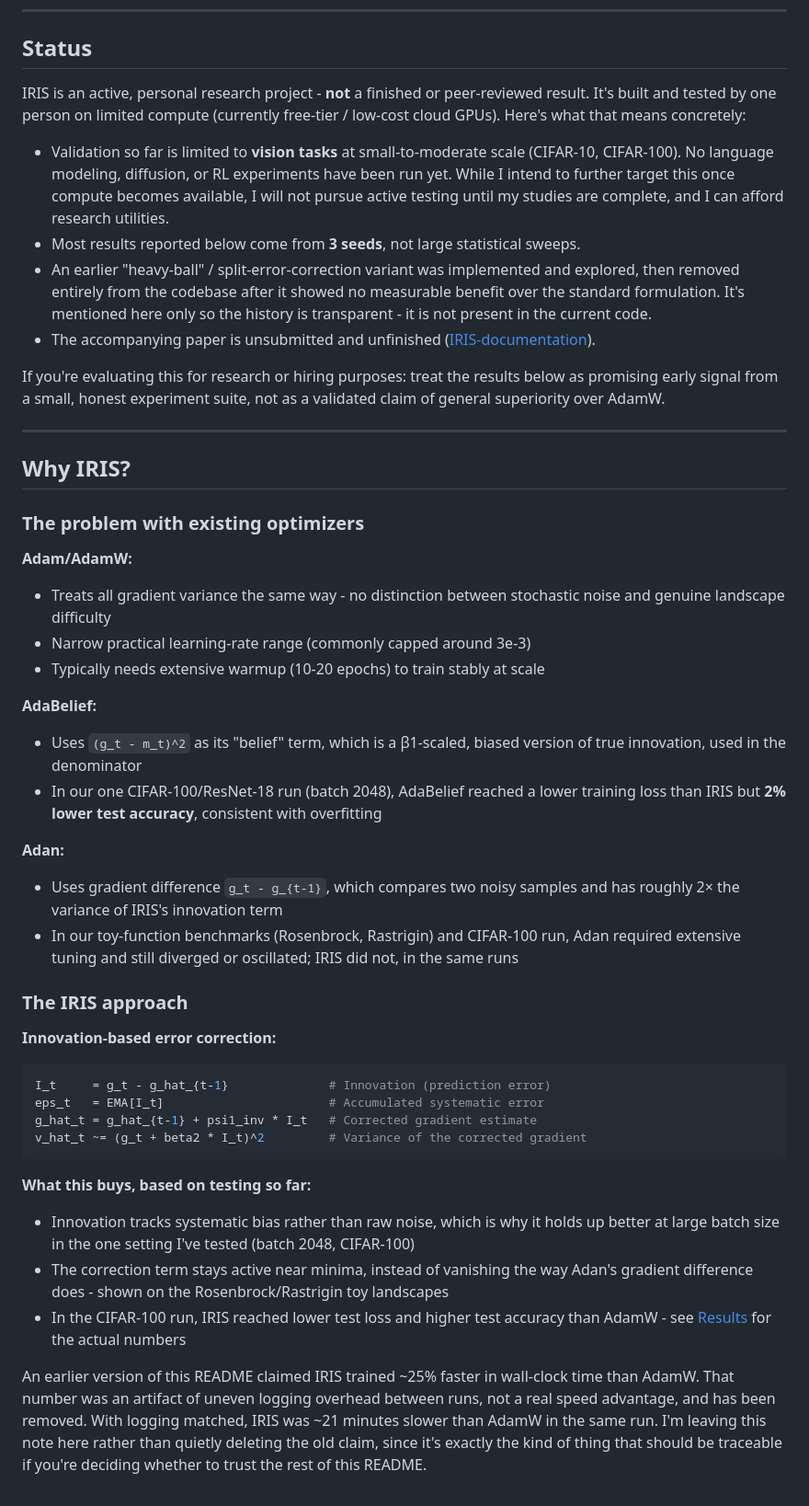
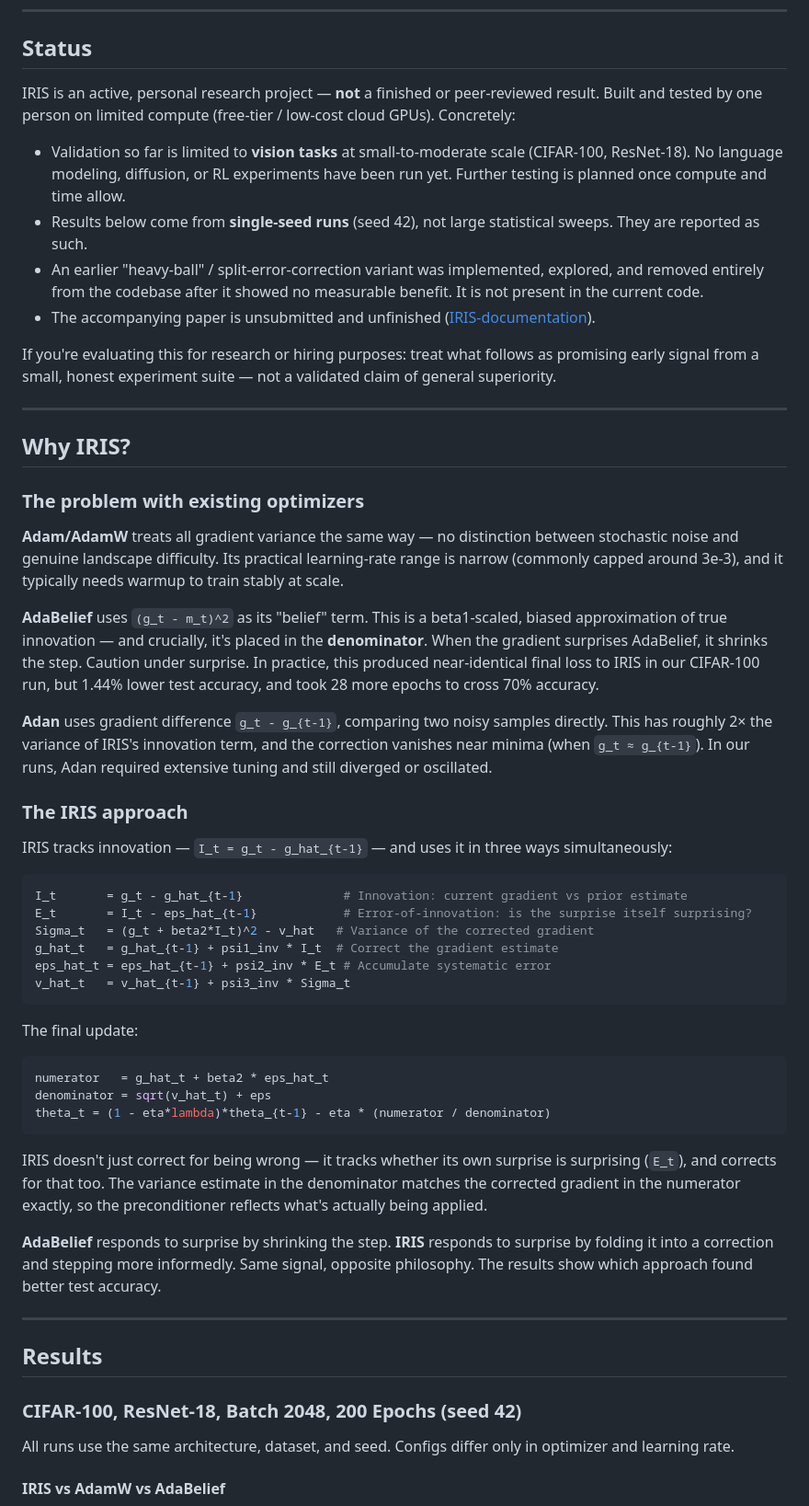
Before and after one commit to madhavasthana-oss/iris, a Markdown page: README.md, the part around one of its changes. Shown at 92% size. Drawn GitHub-style.

````diff
--- a/README.md
+++ b/README.md
@@ -29,14 +28,14 @@ The formal writeup (math, proofs, related work) lives in a separate repo: [IRIS-
 
 ## Status
 
-IRIS is an active, personal research project - **not** a finished or peer-reviewed result. It's built and tested by one person on limited compute (currently free-tier / low-cost cloud GPUs). Here's what that means concretely:
+IRIS is an active, personal research project — **not** a finished or peer-reviewed result. Built and tested by one person on limited compute (free-tier / low-cost cloud GPUs). Concretely:
 
-- Validation so far is limited to **vision tasks** at small-to-moderate scale (CIFAR-10, CIFAR-100). No language modeling, diffusion, or RL experiments have been run yet. While I intend to further target this once compute becomes available, I will not pursue active testing until my studies are complete, and I can afford research utilities.
-- Most results reported below come from **3 seeds**, not large statistical sweeps.
-- An earlier "heavy-ball" / split-error-correction variant was implemented and explored, then removed entirely from the codebase after it showed no measurable benefit over the standard formulation. It's mentioned here only so the history is transparent - it is not present in the current code.
+- Validation so far is limited to **vision tasks** at small-to-moderate scale (CIFAR-100, ResNet-18). No language modeling, diffusion, or RL experiments have been run yet. Further testing is planned once compute and time allow.
+- Results below come from **single-seed runs** (seed 42), not large statistical sweeps. They are reported as such.
+- An earlier "heavy-ball" / split-error-correction variant was implemented, explored, and removed entirely from the codebase after it showed no measurable benefit. It is not present in the current code.
 - The accompanying paper is unsubmitted and unfinished ([IRIS-documentation](https://github.com/madhavasthana-oss/iris-latex)).
 
-If you're evaluating this for research or hiring purposes: treat the results below as promising early signal from a small, honest experiment suite, not as a validated claim of general superiority over AdamW.
+If you're evaluating this for research or hiring purposes: treat what follows as promising early signal from a small, honest experiment suite — not a validated claim of general superiority.
 
 ---
 
@@ -44,32 +43,43 @@ If you're evaluating this for research or hiring purposes: treat the results bel
 
 ### The problem with existing optimizers
 
-**Adam/AdamW:**
-- Treats all gradient variance the same way - no distinction between stochastic noise and genuine landscape difficulty
-- Narrow practical learning-rate range (commonly capped around 3e-3)
-- Typically needs extensive warmup (10-20 epochs) to train stably at scale
+**Adam/AdamW** treats all gradient variance the same way — no distinction between stochastic noise and genuine landscape difficulty. Its practical learning-rate range is narrow (commonly capped around 3e-3), and it typically needs warmup to train stably at scale.
 
-**AdaBelief:**
-- Uses `(g_t - m_t)^2` as its "belief" term, which is a β1-scaled, biased version of true innovation, used in the denominator
-- In our one CIFAR-100/ResNet-18 run (batch 2048), AdaBelief reached a lower training loss than IRIS but **2% lower test accuracy**, consistent with overfitting
+**AdaBelief** uses `(g_t - m_t)^2` as its "belief" term. This is a beta1-scaled, biased approximation of true innovation — and crucially, it's placed in the **denominator**. When the gradient surprises AdaBelief, it shrinks the step. Caution under surprise. In practice, this produced near-identical final loss to IRIS in our CIFAR-100 run, but 1.44% lower test accuracy, and took 28 more epochs to cross 70% accuracy.
 
-**Adan:**
-- Uses gradient difference `g_t - g_{t-1}`, which compares two noisy samples and has roughly 2× the variance of IRIS's innovation term
-- In our toy-function benchmarks (Rosenbrock, Rastrigin) and CIFAR-100 run, Adan required extensive tuning and still diverged or oscillated; IRIS did not, in the same runs
+**Adan** uses gradient difference `g_t - g_{t-1}`, comparing two noisy samples directly. This has roughly 2× the variance of IRIS's innovation term, and the correction vanishes near minima (when `g_t ≈ g_{t-1}`). In our runs, Adan required extensive tuning and still diverged or oscillated.
 
 ### The IRIS approach
 
-**Innovation-based error correction:**
+IRIS tracks innovation — `I_t = g_t - g_hat_{t-1}` — and uses it in three ways simultaneously:
+
 ```python
-I_t     = g_t - g_hat_{t-1}              # Innovation (prediction error)
-eps_t   = EMA[I_t]                       # Accumulated systematic error
-g_hat_t = g_hat_{t-1} + psi1_inv * I_t   # Corrected gradient estimate
-v_hat_t ~= (g_t + beta2 * I_t)^2         # Variance of the corrected gradient
+I_t       = g_t - g_hat_{t-1}              # Innovation: current gradient vs prior estimate
+E_t       = I_t - eps_hat_{t-1}            # Error-of-innovation: is the surprise itself surprising?
+Sigma_t   = (g_t + beta2*I_t)^2 - v_hat   # Variance of the corrected gradient
+g_hat_t   = g_hat_{t-1} + psi1_inv * I_t  # Correct the gradient estimate
+eps_hat_t = eps_hat_{t-1} + psi2_inv * E_t # Accumulate systematic error
+v_hat_t   = v_hat_{t-1} + psi3_inv * Sigma_t
 ```
 
-**What this buys, based on testing so far:**
-- Innovation tracks systematic bias rather than raw noise, which is why it holds up better at large batch size in the one setting I've tested (batch 2048, CIFAR-100)
-- The correction term stays active near minima, instead of vanishing the way Adan's gradient difference does - shown on the Rosenbrock/Rastrigin toy landscapes
-- In the CIFAR-100 run, IRIS reached lower test loss and higher test accuracy than AdamW - see [Results](#results) for the actual numbers
+The final update:
+```python
+numerator   = g_hat_t + beta2 * eps_hat_t
+denominator = sqrt(v_hat_t) + eps
+theta_t = (1 - eta*lambda)*theta_{t-1} - eta * (numerator / denominator)
+```
 
-An earlier version of this README claimed IRIS trained ~25% faster in wall-clock time than AdamW. That number was an artifact of uneven logging overhead between runs, not a real speed advantage, and has been removed. With logging matched, IRIS was ~21 minutes slower than AdamW in the same run. I'm leaving this note here rather than quietly deleting the old claim, since it's exactly the kind of thing that should be traceable if you're deciding whether to trust the rest of this README.
+IRIS doesn't just correct for being wrong — it tracks whether its own surprise is surprising (`E_t`), and corrects for that too. The variance estimate in the denominator matches the corrected gradient in the numerator exactly, so the preconditioner reflects what's actually being applied.
+
+**AdaBelief** responds to surprise by shrinking the step. **IRIS** responds to surprise by folding it into a correction and stepping more informedly. Same signal, opposite philosophy. The results show which approach found better test accuracy.
+
+---
+
+## Results
+
+### CIFAR-100, ResNet-18, Batch 2048, 200 Epochs (seed 42)
+
+All runs use the same architecture, dataset, and seed. Configs differ only in optimizer and learning rate.
+
+#### IRIS vs AdamW vs AdaBelief
+
````
Also changed, not shown: other parts of README.md (+205 -206 lines), plots/AdamFam-vs-IRIS-acc.png (added), plots/AdamFam-vs-IRIS-loss.png (added), plots/OLD-IRIS-vs-AdamW-loss.png (added), 2 other files.
